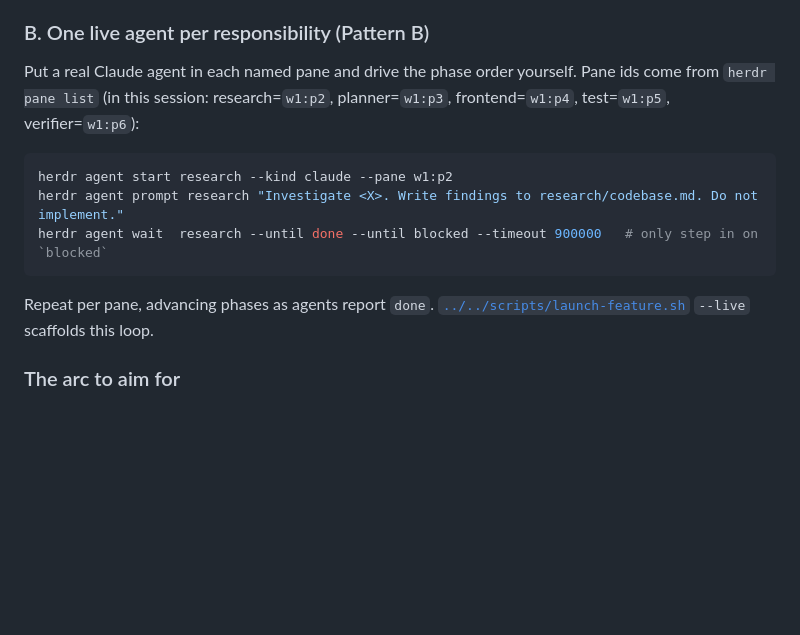
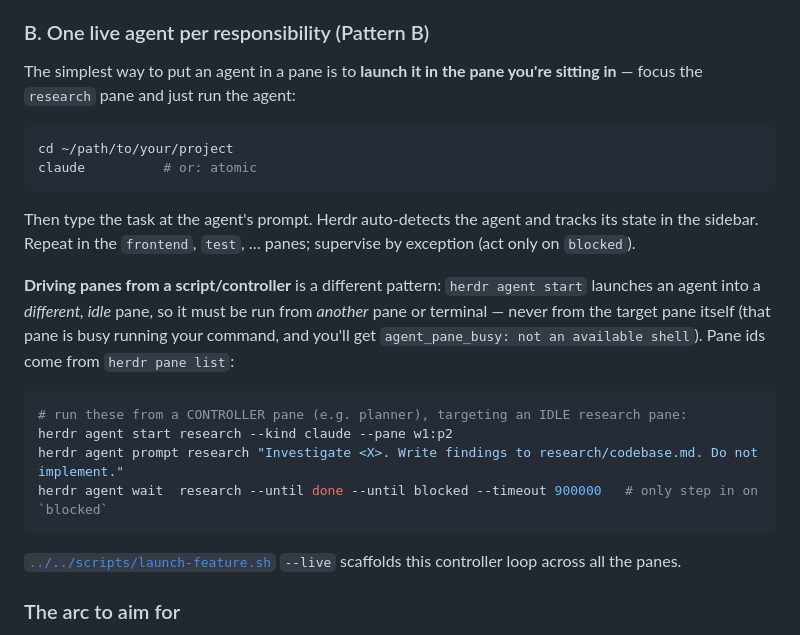
Before and after one commit to mpaiva/agentic-engineering-harness, a Markdown page: examples/feature-development/README.md, the part around the change. Drawn GitHub-style; blank space fills up the shorter version.

Commit message:
docs(example): fix Pattern B — launch the agent in the pane, don't `agent start` into it
`herdr agent start --pane <id>` fails with agent_pane_busy when run from the target
pane itself. Lead with the simple interactive path (run `claude`/`atomic` in the
pane); frame `agent start` correctly as a controller-from-another-pane pattern.

Co-Authored-By: Claude Opus 4.8 <noreply@anthropic.com>

````diff
--- a/examples/feature-development/README.md
+++ b/examples/feature-development/README.md
@@ -111,15 +111,25 @@ The recorded [atomic-goal-run.md](atomic-goal-run.md) shows exactly what to expe
 
 ### B. One live agent per responsibility (Pattern B)
 
-Put a real Claude agent in each named pane and drive the phase order yourself. Pane ids come from `herdr pane list` (in this session: research=`w1:p2`, planner=`w1:p3`, frontend=`w1:p4`, test=`w1:p5`, verifier=`w1:p6`):
+The simplest way to put an agent in a pane is to **launch it in the pane you're sitting in** — focus the `research` pane and just run the agent:
 
 ```bash
+cd ~/path/to/your/project
+claude          # or: atomic
+```
+
+Then type the task at the agent's prompt. Herdr auto-detects the agent and tracks its state in the sidebar. Repeat in the `frontend`, `test`, … panes; supervise by exception (act only on `blocked`).
+
+**Driving panes from a script/controller** is a different pattern: `herdr agent start` launches an agent into a *different, idle* pane, so it must be run from *another* pane or terminal — never from the target pane itself (that pane is busy running your command, and you'll get `agent_pane_busy: not an available shell`). Pane ids come from `herdr pane list`:
+
+```bash
+# run these from a CONTROLLER pane (e.g. planner), targeting an IDLE research pane:
 herdr agent start research --kind claude --pane w1:p2
 herdr agent prompt research "Investigate <X>. Write findings to research/codebase.md. Do not implement."
 herdr agent wait  research --until done --until blocked --timeout 900000   # only step in on `blocked`
 ```
 
-Repeat per pane, advancing phases as agents report `done`. [`../../scripts/launch-feature.sh`](../../scripts/launch-feature.sh) `--live` scaffolds this loop.
+[`../../scripts/launch-feature.sh`](../../scripts/launch-feature.sh) `--live` scaffolds this controller loop across all the panes.
 
 ### The arc to aim for
 
````
